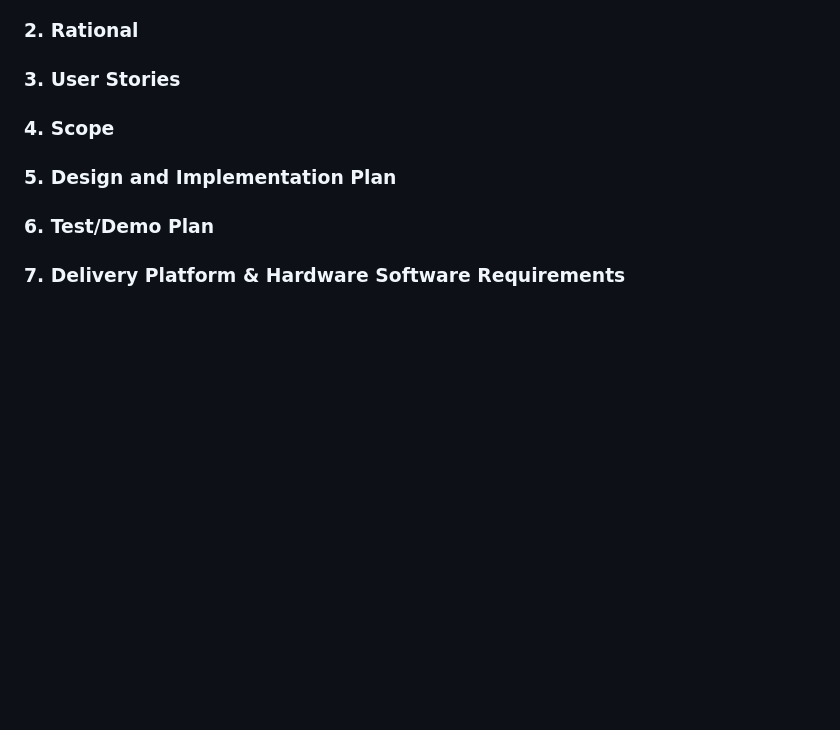
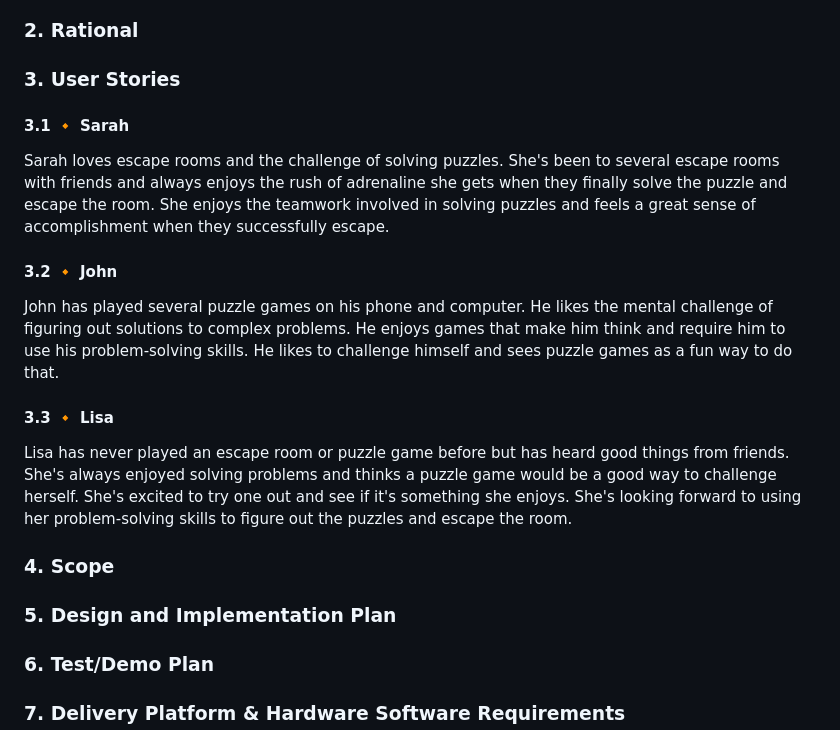
Before and after one commit to algosup/2022-2023-project-4-game-design-Team-1, a Markdown page: Specifications/Technical_Specifications.md, the part around one of its changes. Rendered like a GitHub page; blank space fills up the shorter version.

```diff
--- a/Specifications/Technical_Specifications.md
+++ b/Specifications/Technical_Specifications.md
@@ -61,6 +74,18 @@
 ### 2. Rational
 
 ### 3. User Stories
+
+#### 3.1 🔸 Sarah
+
+Sarah loves escape rooms and the challenge of solving puzzles. She's been to several escape rooms with friends and always enjoys the rush of adrenaline she gets when they finally solve the puzzle and escape the room. She enjoys the teamwork involved in solving puzzles and feels a great sense of accomplishment when they successfully escape.
+
+#### 3.2 🔸 John
+
+John has played several puzzle games on his phone and computer. He likes the mental challenge of figuring out solutions to complex problems. He enjoys games that make him think and require him to use his problem-solving skills. He likes to challenge himself and sees puzzle games as a fun way to do that.
+
+#### 3.3 🔸 Lisa
+
+Lisa has never played an escape room or puzzle game before but has heard good things from friends. She's always enjoyed solving problems and thinks a puzzle game would be a good way to challenge herself. She's excited to try one out and see if it's something she enjoys. She's looking forward to using her problem-solving skills to figure out the puzzles and escape the room.
 
 ### 4. Scope
 
```
Also changed, not shown: other parts of Specifications/Technical_Specifications.md (+75 -41 lines).
